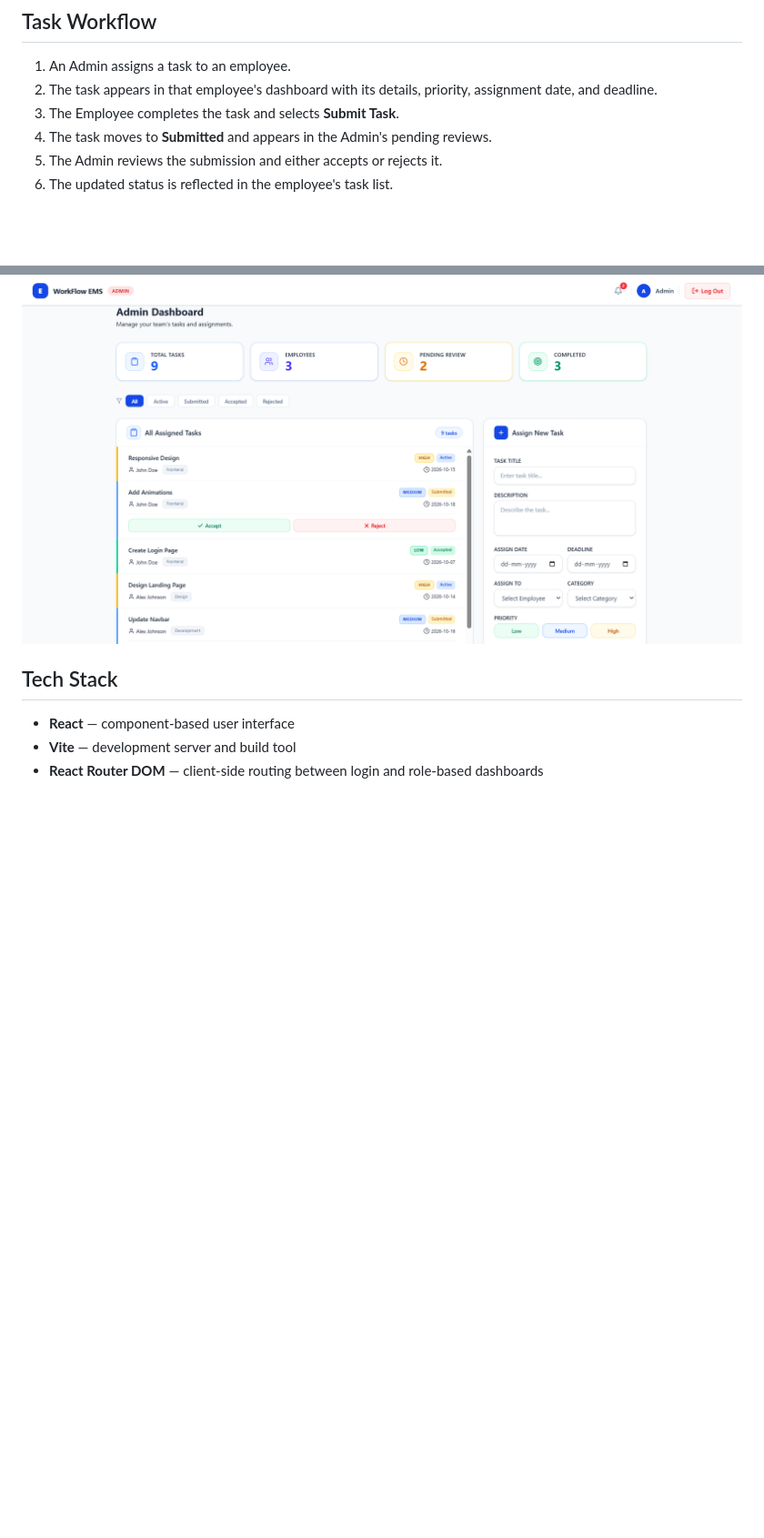
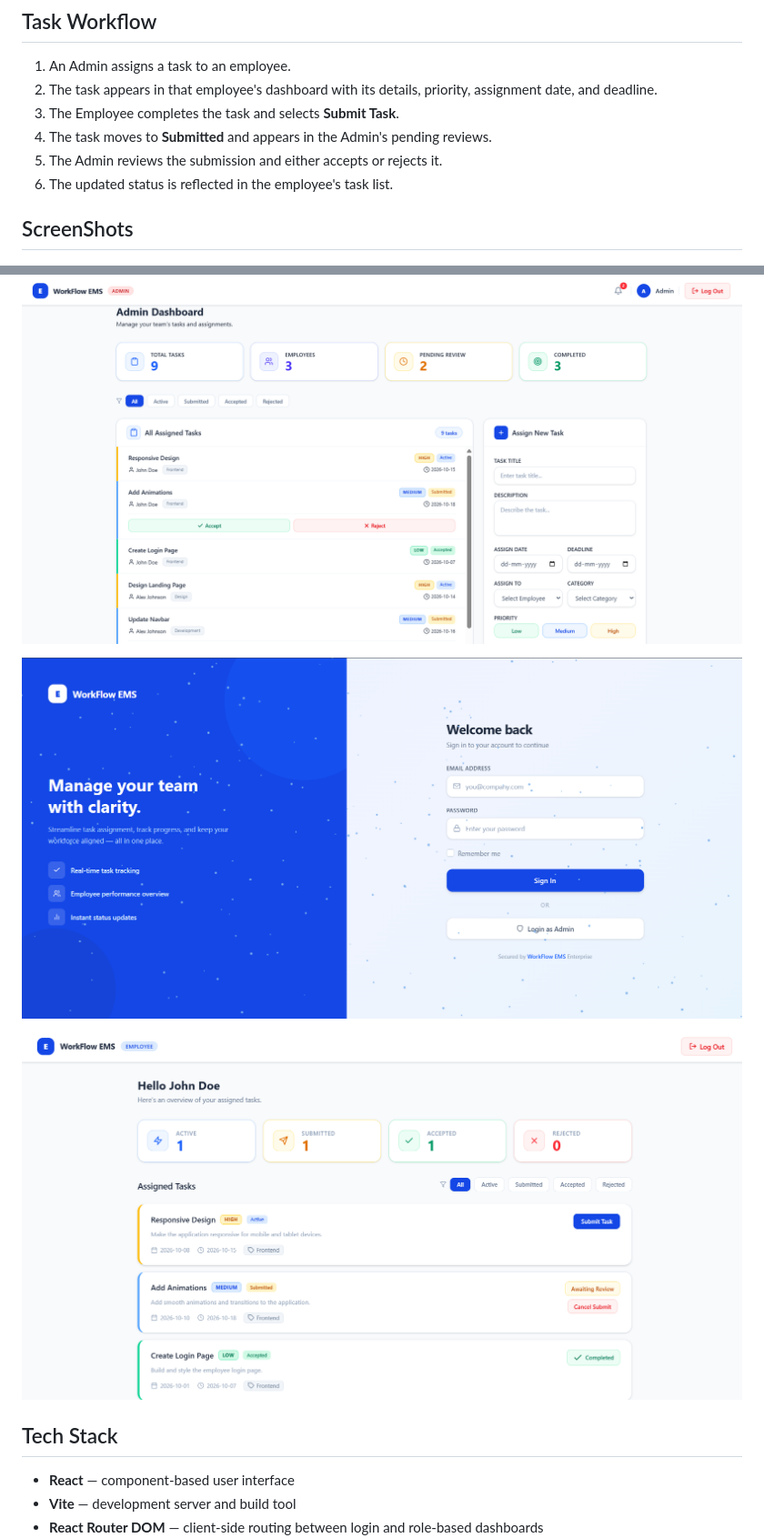
Before and after one commit to sparsh34agarwal-commits/Employee_Management_System, a Markdown page: README.md, 2 parts joined by grey strips. Shown at 91% size. Drawn GitHub-style; pictures changed too: image-1.png (added), image-2.png (added); blank space fills up the shorter version.

Commit message:
screenshots added in readme

```diff
--- a/README.md
+++ b/README.md
@@ -60,7 +60,13 @@ These are intentionally public demo credentials. They are stored in the frontend
 5. The Admin reviews the submission and either accepts or rejects it.
 6. The updated status is reflected in the employee's task list.
 
+## ScreenShots
+
 ![alt text](image.png)
+
+![alt text](image-1.png)
+
+![alt text](image-2.png)
 
 ## Tech Stack
 
```
